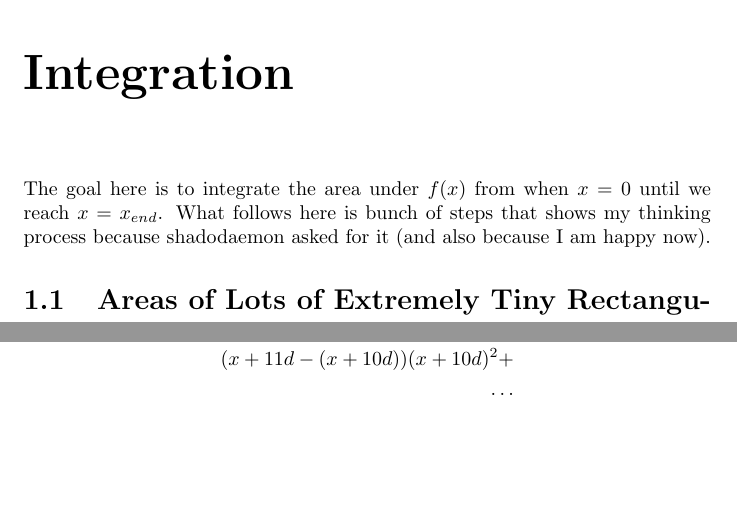
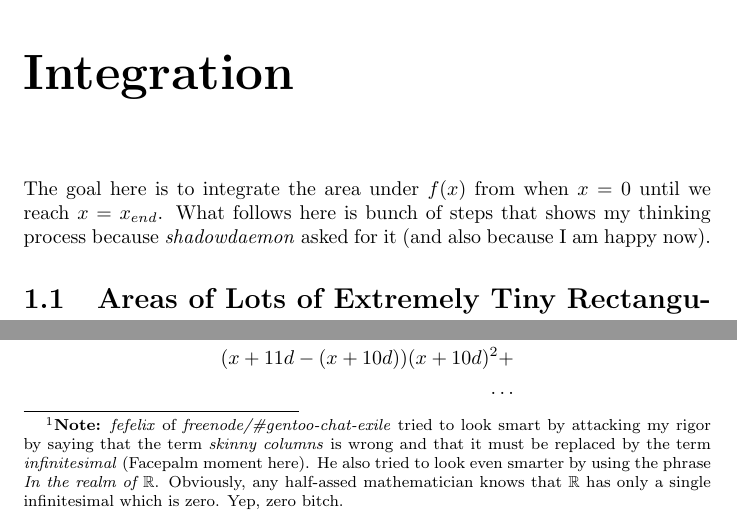
Before and after one commit to Al-Caveman/principia-mathematica, a LaTeX document (book.tex): two parts of page 3 of 8, joined at a grey line, cut so that both start at the same text, the shorter picture padded with empty space. Compiled offline with pdfLaTeX.

Commit message:
added comments about fefelix

```diff
--- a/book.tex
+++ b/book.tex
@@ -10,6 +10,6 @@
 \chapter{Integration}
 The goal here is to integrate the area under $f(x)$ from when $x = 0$ until we
 reach $x = x_{end}$. What follows here is bunch of steps that shows my thinking
-process because shadodaemon asked for it (and also because I am happy now).
+process because \emph{shadowdaemon} asked for it (and also because I am happy now).
 
 \section{Areas of Lots of Extremely Tiny Rectangular Columns}
@@ -17,3 +18,9 @@ So to integrate $f(x) = x^2$ we have to keep summing extremely skinny columns of
+look smart by attacking my rigor by saying that the term
+\emph{skinny columns} is wrong and that it must be replaced by the term
+\emph{infinitesimal} (Facepalm moment here). He also tried to look
+even smarter by using the phrase \emph{In the realm of $\mathbb{R}$}.
+Obviously, any half-assed mathematician knows that $\mathbb{R}$ has only a single
+infinitesimal which is zero. Yep, zero bitch.} of, each of
 width $d$.
 \[\begin{split}
   (x+d-x)(x)^2 + \\
```
Also changed, not shown: book.pdf, book.tex (5 more changed lines), 1 other file.
